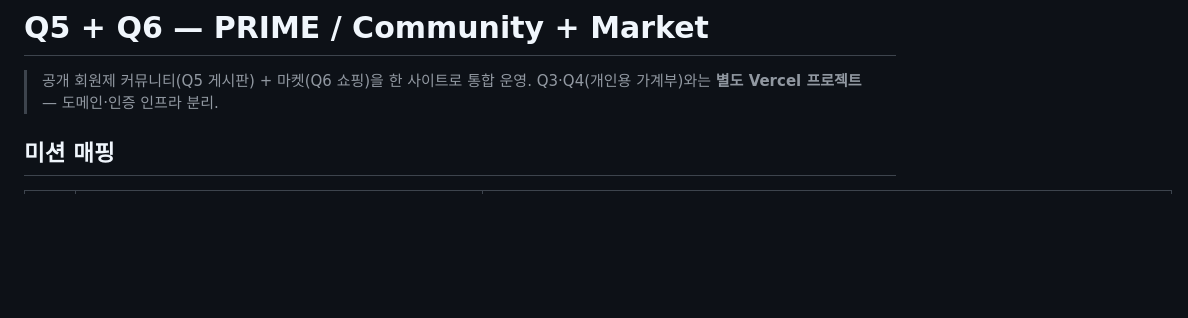
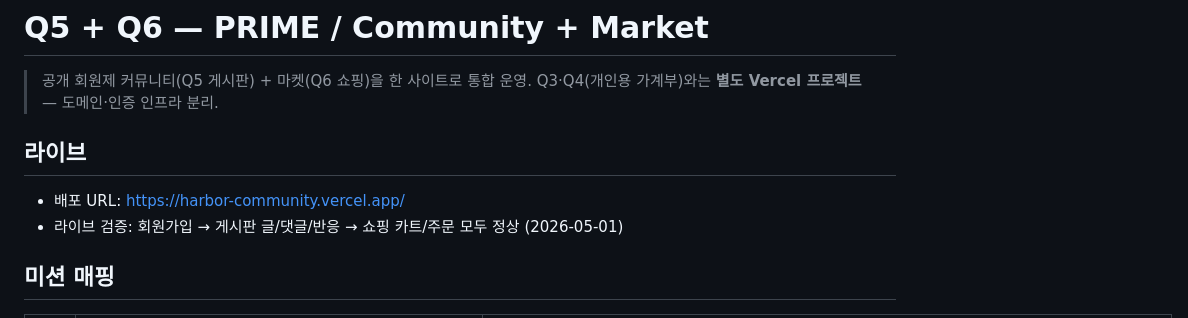
Before and after one commit to mmake7/harbor-community, a Markdown page: README.md, the part around the change. Rendered like a GitHub page; blank space fills up the shorter version.

Commit message:
docs: 라이브 배포 URL 추가 + 검증 완료

```diff
--- a/README.md
+++ b/README.md
@@ -2,6 +2,11 @@
 
 > 공개 회원제 커뮤니티(Q5 게시판) + 마켓(Q6 쇼핑)을 한 사이트로 통합 운영.
 > Q3·Q4(개인용 가계부)와는 **별도 Vercel 프로젝트** — 도메인·인증 인프라 분리.
+
+## 라이브
+
+- 배포 URL: https://harbor-community.vercel.app/
+- 라이브 검증: 회원가입 → 게시판 글/댓글/반응 → 쇼핑 카트/주문 모두 정상 (2026-05-01)
 
 ## 미션 매핑
 
```
